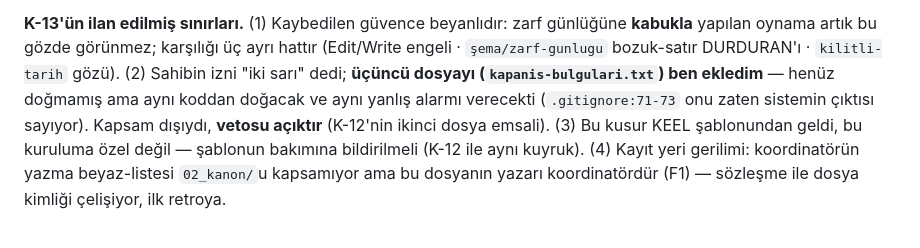
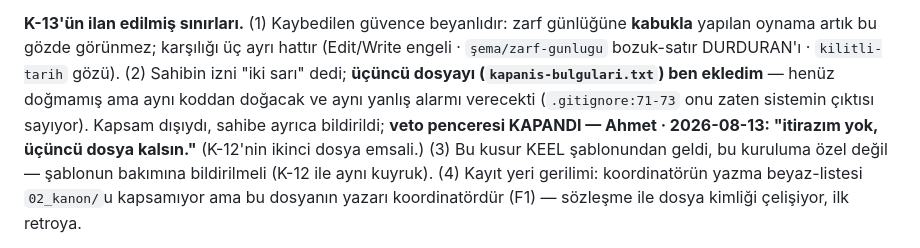
Before and after one commit to batuhanozgun/oyun2, a Markdown page: 02_kanon/KARAR_INDEKSI.md, the part around the change. Drawn GitHub-style.

Commit message:
koordinator: K-13 veto penceresi kapandı (sahip onayı)
Ahmet · 2026-08-13: "itirazım yok, üçüncü dosya kalsın." Kapsam dışı eklenen
üçüncü dosya adı (00_pano/kapanis-bulgulari.txt) kalıcı oldu; K-13 sınır notu 2
açık pencereden kapalı kayda döndü.

Co-Authored-By: Claude Opus 5 <noreply@anthropic.com>

```diff
--- a/02_kanon/KARAR_INDEKSI.md
+++ b/02_kanon/KARAR_INDEKSI.md
@@ -33,8 +33,9 @@ karar ne kadar yazılıysa sahibe o kadar az soru gider.
 yapılan oynama artık bu gözde görünmez; karşılığı üç ayrı hattır (Edit/Write engeli · `şema/zarf-gunlugu`
 bozuk-satır DURDURAN'ı · `kilitli-tarih` gözü). (2) Sahibin izni "iki sarı" dedi; **üçüncü dosyayı
 (`kapanis-bulgulari.txt`) ben ekledim** — henüz doğmamış ama aynı koddan doğacak ve aynı yanlış alarmı
-verecekti (`.gitignore:71-73` onu zaten sistemin çıktısı sayıyor). Kapsam dışıydı, **vetosu açıktır**
-(K-12'nin ikinci dosya emsali). (3) Bu kusur KEEL şablonundan geldi, bu kuruluma özel değil —
+verecekti (`.gitignore:71-73` onu zaten sistemin çıktısı sayıyor). Kapsam dışıydı, sahibe ayrıca
+bildirildi; **veto penceresi KAPANDI — Ahmet · 2026-08-13: "itirazım yok, üçüncü dosya kalsın."**
+(K-12'nin ikinci dosya emsali.) (3) Bu kusur KEEL şablonundan geldi, bu kuruluma özel değil —
 şablonun bakımına bildirilmeli (K-12 ile aynı kuyruk). (4) Kayıt yeri gerilimi: koordinatörün
 yazma beyaz-listesi `02_kanon/`u kapsamıyor ama bu dosyanın yazarı koordinatördür (F1) — sözleşme
 ile dosya kimliği çelişiyor, ilk retroya.
```
